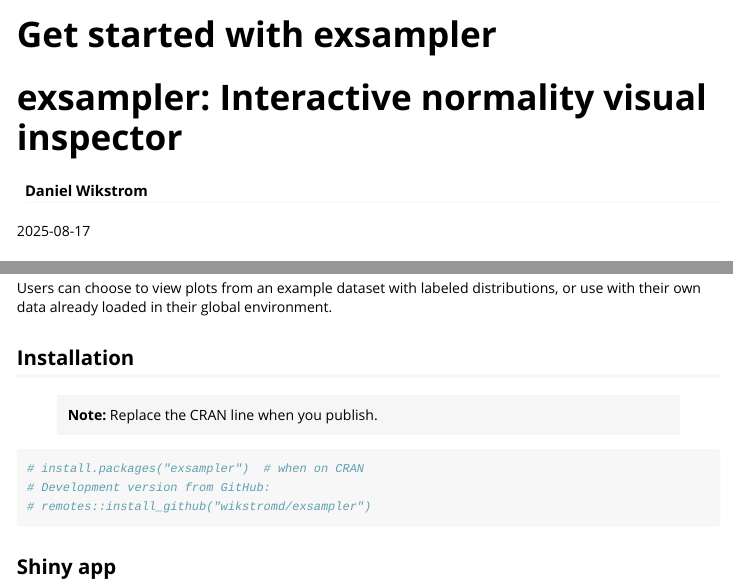
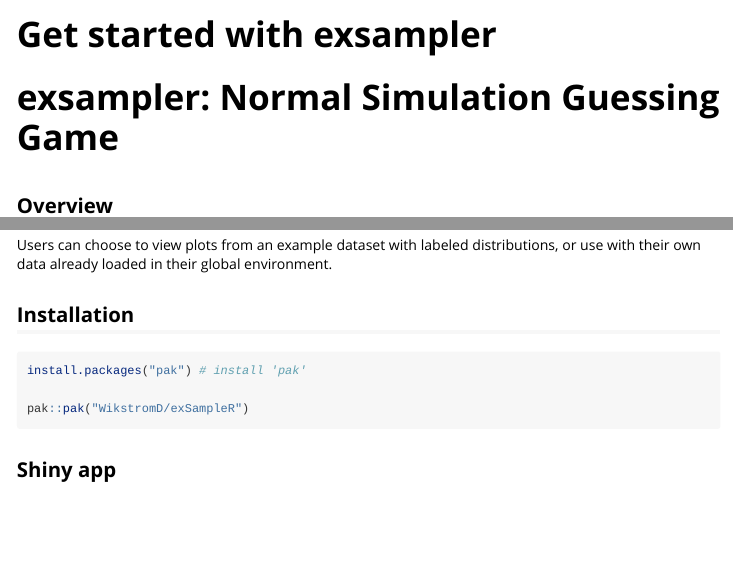
Before and after one commit to WikstromD/exSampleR, an R Markdown document (vignettes/exsampler-get-started.Rmd): the page in a window 1100 px wide, from its top, and a second part further down, joined at a grey line. Rendered offline with R 4.5, knitr and Pandoc, with nearby package versions.

Commit message:
Site: real homepage + lowercase get-started slug; rebuild docs

````diff
--- a/vignettes/exsampler-get-started.Rmd
+++ b/vignettes/exsampler-get-started.Rmd
@@ -11,11 +11,8 @@
 knitr::opts_chunk$set(collapse = TRUE, comment = "#>")
 ```
 
-# exsampler: Interactive normality visual inspector
+# exsampler: Normal Simulation Guessing Game
 
-#### **Daniel Wikstrom**
-
-2025-08-17
 
 ## Overview
 
@@ -27,12 +24,12 @@
 
 ## Installation
 
-> **Note:** Replace the CRAN line when you publish.
 
 ``` r
-# install.packages("exsampler")  # when on CRAN
-# Development version from GitHub:
-# remotes::install_github("wikstromd/exsampler")
+install.packages("pak") # install 'pak'
+
+pak::pak("WikstromD/exSampleR")
+
 ```
 
 ## Shiny app
````
Also changed, not shown: index.md (+9 -3 lines).
